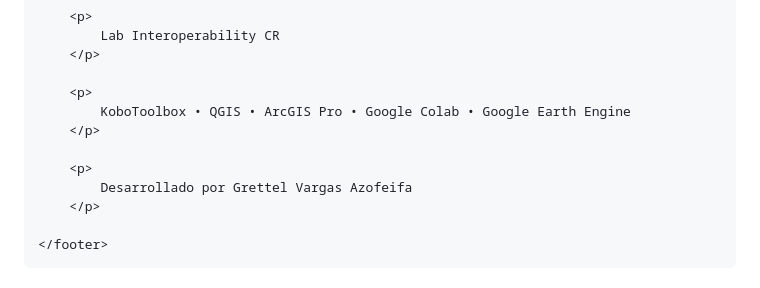
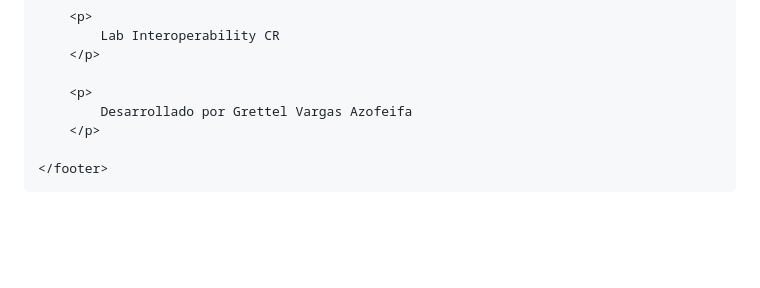
Before and after one commit to GrettelVargasAz/lab-interoperability-cr, a Markdown page: README.md, the part around the change. Drawn GitHub-style; blank space fills up the shorter version.

Commit message:
Remove tools list from README footer
Removed tools list from footer in README.

```diff
--- a/README.md
+++ b/README.md
@@ -265,10 +265,6 @@
         </p>
 
         <p>
-            KoboToolbox • QGIS • ArcGIS Pro • Google Colab • Google Earth Engine
-        </p>
-
-        <p>
             Desarrollado por Grettel Vargas Azofeifa
         </p>
 
```
